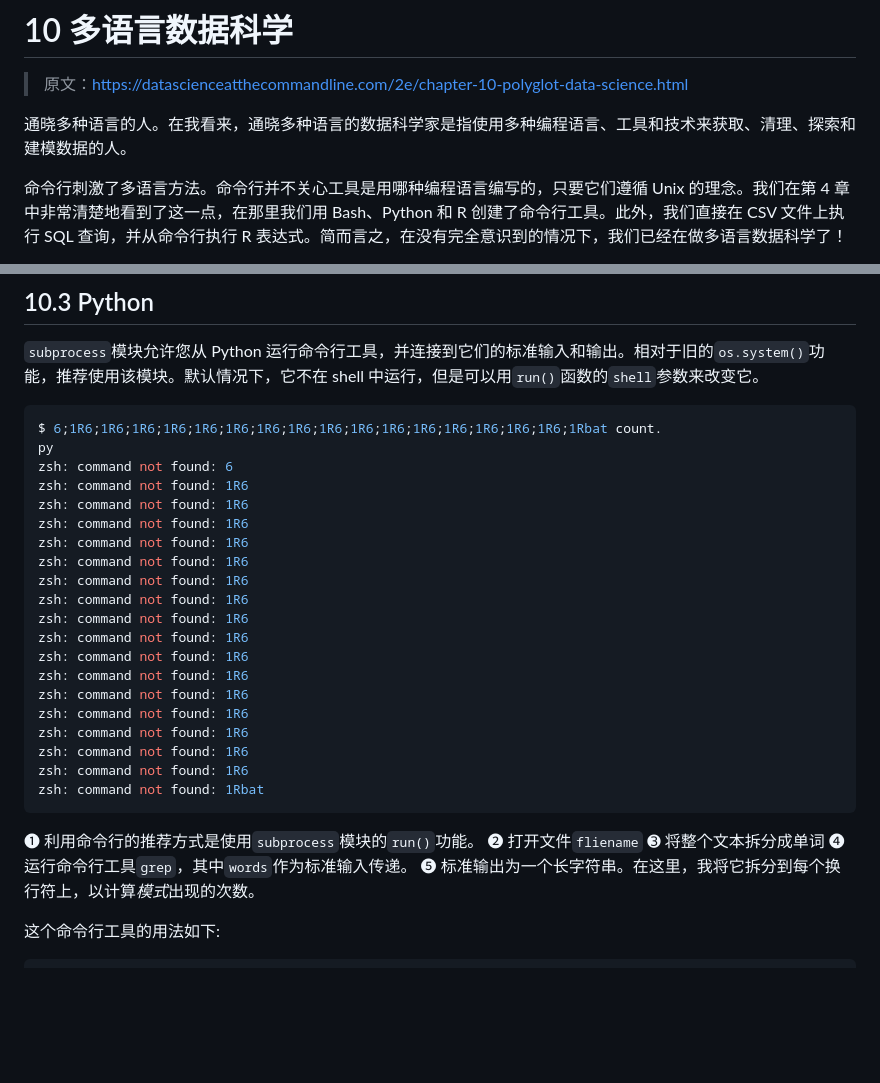
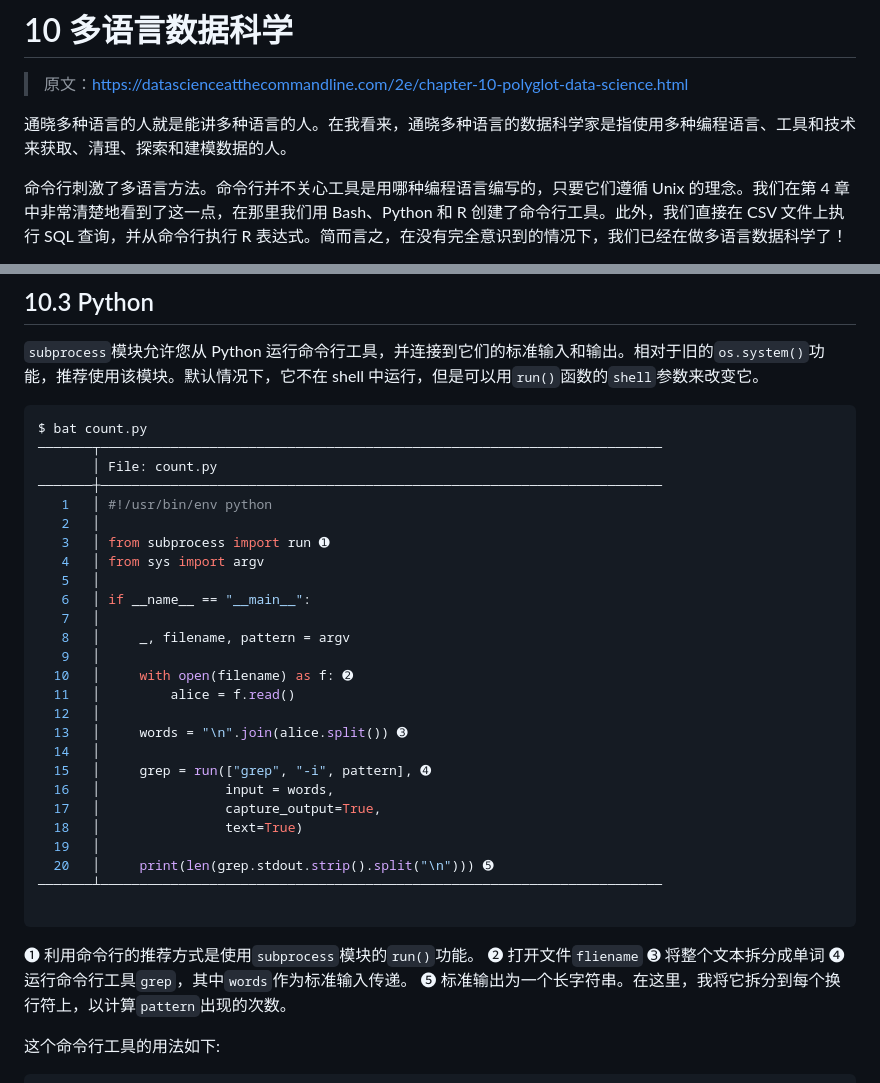
Before and after one commit to apachecn/ds-cmd-line-2e-zh, a Markdown page: docs/10.md, 2 parts joined by grey strips. GitHub-like rendering; blank space fills up the shorter version.

Commit message:
2023-03-29 15:35:44

````diff
--- a/docs/10.md
+++ b/docs/10.md
@@ -2,7 +2,7 @@
 
 > 原文：<https://datascienceatthecommandline.com/2e/chapter-10-polyglot-data-science.html>
 
-通晓多种语言的人。在我看来，通晓多种语言的数据科学家是指使用多种编程语言、工具和技术来获取、清理、探索和建模数据的人。
+通晓多种语言的人就是能讲多种语言的人。在我看来，通晓多种语言的数据科学家是指使用多种编程语言、工具和技术来获取、清理、探索和建模数据的人。
 
 命令行刺激了多语言方法。命令行并不关心工具是用哪种编程语言编写的，只要它们遵循 Unix 的理念。我们在第 4 章中非常清楚地看到了这一点，在那里我们用 Bash、Python 和 R 创建了命令行工具。此外，我们直接在 CSV 文件上执行 SQL 查询，并从命令行执行 R 表达式。简而言之，在没有完全意识到的情况下，我们已经在做多语言数据科学了！
 
@@ -144,33 +144,39 @@ Jupyter Notebook 本质上是一个基于浏览器的 Jupyter 控制台版本。
 `subprocess`模块允许您从 Python 运行命令行工具，并连接到它们的标准输入和输出。相对于旧的`os.system()`功能，推荐使用该模块。默认情况下，它不在 shell 中运行，但是可以用`run()`函数的`shell`参数来改变它。
 
 ```sh
-$ 6;1R6;1R6;1R6;1R6;1R6;1R6;1R6;1R6;1R6;1R6;1R6;1R6;1R6;1R6;1R6;1R6;1Rbat count.
-py
-zsh: command not found: 6
-zsh: command not found: 1R6
-zsh: command not found: 1R6
-zsh: command not found: 1R6
-zsh: command not found: 1R6
-zsh: command not found: 1R6
-zsh: command not found: 1R6
-zsh: command not found: 1R6
-zsh: command not found: 1R6
-zsh: command not found: 1R6
-zsh: command not found: 1R6
-zsh: command not found: 1R6
-zsh: command not found: 1R6
-zsh: command not found: 1R6
-zsh: command not found: 1R6
-zsh: command not found: 1R6
-zsh: command not found: 1R6
-zsh: command not found: 1Rbat
+$ bat count.py
+───────┬────────────────────────────────────────────────────────────────────────
+       │ File: count.py
+───────┼────────────────────────────────────────────────────────────────────────
+   1   │ #!/usr/bin/env python
+   2   │
+   3   │ from subprocess import run ➊
+   4   │ from sys import argv
+   5   │
+   6   │ if __name__ == "__main__":
+   7   │
+   8   │     _, filename, pattern = argv
+   9   │
+  10   │     with open(filename) as f: ➋
+  11   │         alice = f.read()
+  12   │
+  13   │     words = "\n".join(alice.split()) ➌
+  14   │
+  15   │     grep = run(["grep", "-i", pattern], ➍
+  16   │                input = words,
+  17   │                capture_output=True,
+  18   │                text=True)
+  19   │
+  20   │     print(len(grep.stdout.strip().split("\n"))) ➎
+───────┴────────────────────────────────────────────────────────────────────────
+
 ```
 
 ➊ 利用命令行的推荐方式是使用`subprocess`模块的`run()`功能。
 ➋ 打开文件`fliename`
 ➌ 将整个文本拆分成单词
 ➍ 运行命令行工具`grep`，其中`words`作为标准输入传递。
-➎ 标准输出为一个长字符串。在这里，我将它拆分到每个换行符上，以计算*模式*出现的次数。
+➎ 标准输出为一个长字符串。在这里，我将它拆分到每个换行符上，以计算`pattern`出现的次数。
 
 这个命令行工具的用法如下:
 
````
